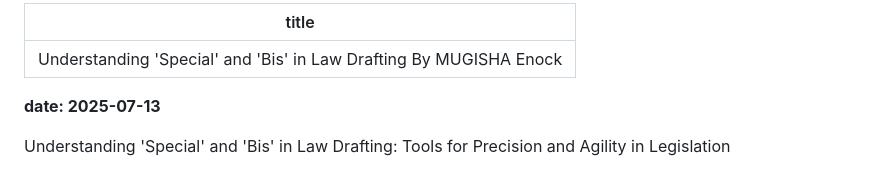
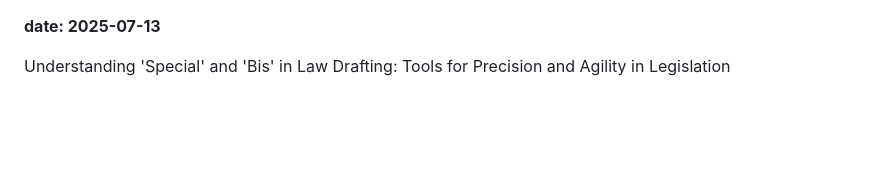
Before and after one commit to Enock777-creator/Me-Enock-lexhub, a Markdown page: articles/special-bis.md, the part around the change. GitHub-like rendering; blank space fills up the shorter version.

```diff
--- a/articles/special-bis.md
+++ b/articles/special-bis.md
@@ -1,6 +1,4 @@
----
-title: "Understanding 'Special' and 'Bis' in Law Drafting By MUGISHA Enock"
----
+
 
 **date: 2025-07-13**
 
```
